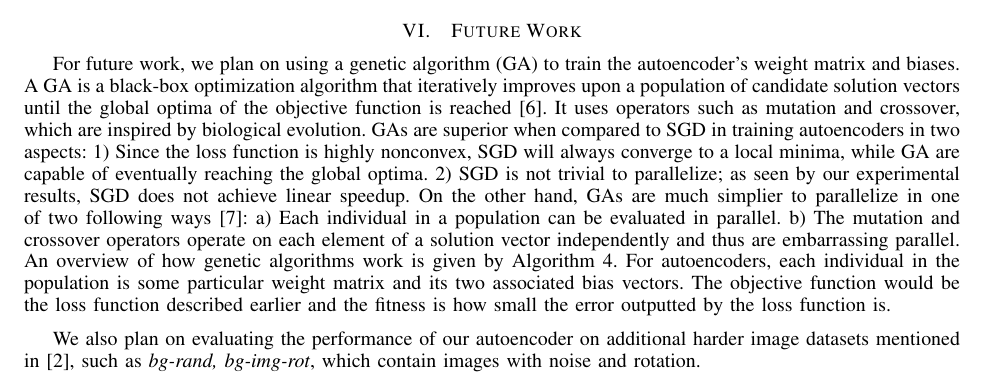
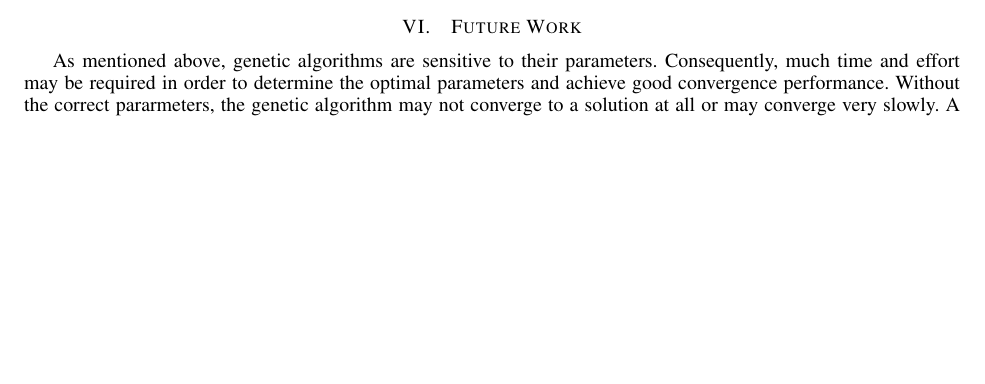
Before and after one commit to jasonzliang/autoencoder, a LaTeX paper (final_report/autoencoder.tex, which reads final_report/future.tex): part of page 14 of 15, cut so that both start at the same text, the shorter picture padded with empty space. Compiled offline with pdfLaTeX.

Commit message:
Not done

```diff
--- a/final_report/future.tex
+++ b/final_report/future.tex
@@ -1,4 +1,3 @@
-For future work, we plan on using a genetic algorithm (GA) to train the autoencoder's weight matrix and biases. A GA is a black-box optimization algorithm that iteratively improves upon a population of candidate solution vectors until the global optima of the objective function is reached \cite{srinivas1994genetic}. It uses operators such as mutation and crossover, which are inspired by biological evolution. GAs are superior when compared to SGD in training autoencoders in two aspects: 1) Since the loss function is highly nonconvex, SGD will always converge to a local minima, while GA are capable of eventually reaching the global optima. 2) SGD is not trivial to parallelize; as seen by our experimental results, SGD does not achieve linear speedup. On the other hand, GAs are much simplier to parallelize in one of two following ways \cite{cantu1998survey}: a) Each individual in a population can be evaluated in parallel. b) The mutation and crossover operators operate on each element of a solution vector independently and thus are embarrassing parallel. An overview of how genetic algorithms work is given by Algorithm \ref{alg:genetic}. For autoencoders, each individual in the population is some particular weight matrix and its two associated bias vectors. The objective function would be the loss function described earlier and the fitness is how small the error outputted by the loss function is.
+As mentioned above, genetic algorithms are sensitive to their parameters. Consequently, much time and effort may be required in order to determine the optimal parameters and achieve good convergence performance. Without the correct pararmeters, the genetic algorithm may not converge to a solution at all or may converge very slowly. A technique known as metaoptimization could be used to automatically determine the correct parameters for performing the optimization. Grefenstette discusses this metaoptimization over six possible parameters for the genetic algorithm \cite{metaoptimization}. Finding the best possible parameters may result in better convergence for our genetic algorithms in both rate of error decrease and minimum error achieved.
 
-
-We also plan on evaluating the performance of our autoencoder on additional harder image datasets mentioned in \cite{vincent2010stacked}, such as \textit{bg-rand, bg-img-rot}, which contain images with noise and rotation.
+Our experiments and results are based on shared memory, single machine parallelism. An interesting future topic to explore is expanding the methods we considered to more cores and more machines. Expanding to more cores is a trivial extension requiring just the appropriate multicore hardware with more than 16 processor cores on a node. Expanding what we have done to a distributed setting would require more work, and rewriting much of the code.
```
